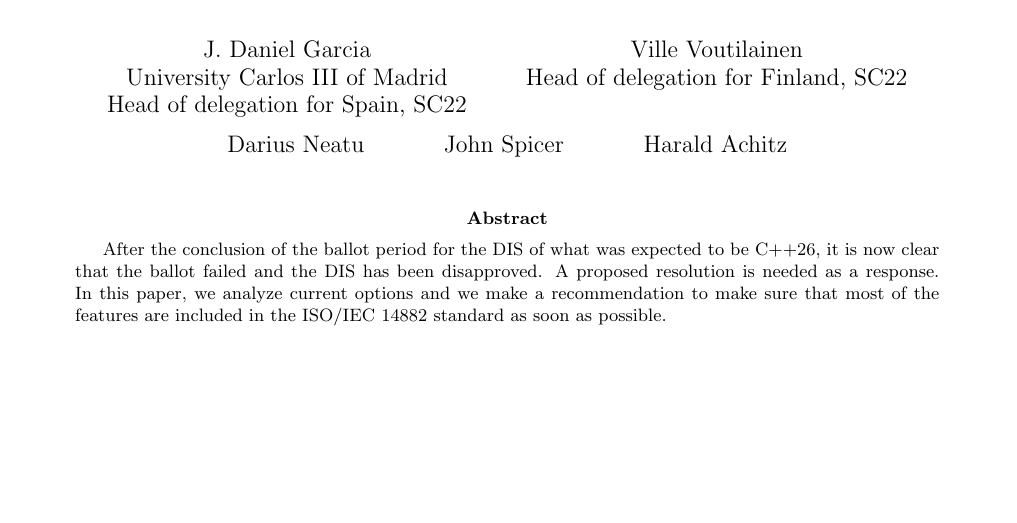
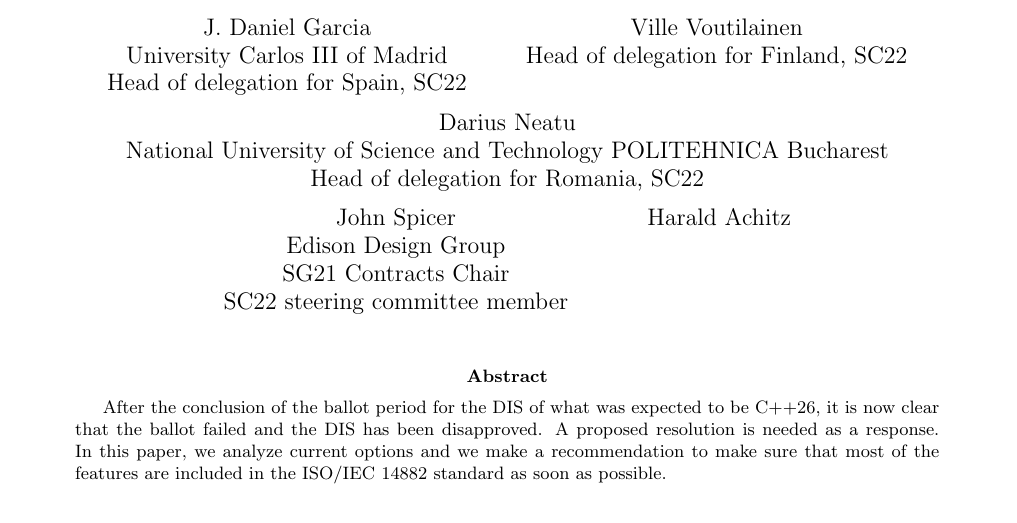
Before and after one commit to jdgarciauc3m/wg21-papers, a LaTeX paper (dis-cpp26/paper.tex, which reads dis-cpp26/config.tex): part of page 1 of 5, cut so that both start at the same text, the shorter picture padded with empty space. Compiled offline with pdfLaTeX.

Commit message:
Updated author list

```diff
--- a/dis-cpp26/config.tex
+++ b/dis-cpp26/config.tex
@@ -9,9 +9,14 @@ Head of delegation for Spain, SC22
 Ville Voutilainen\\
 Head of delegation for Finland, SC22
 \and
-Darius Neatu
+Darius Neatu\\
+National University of Science and Technology POLITEHNICA Bucharest\\
+Head of delegation for Romania, SC22
 \and
-John Spicer
+John Spicer\\
+Edison Design Group\\
+SG21 Contracts Chair\\
+SC22 steering committee member
 \and
 Harald Achitz
 }
```
